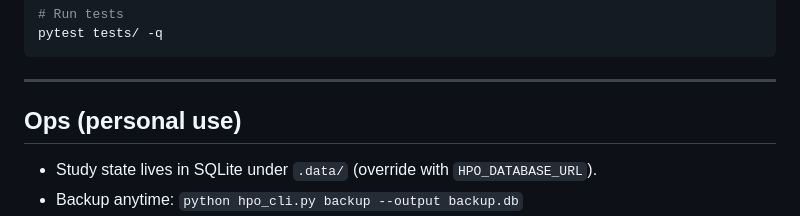
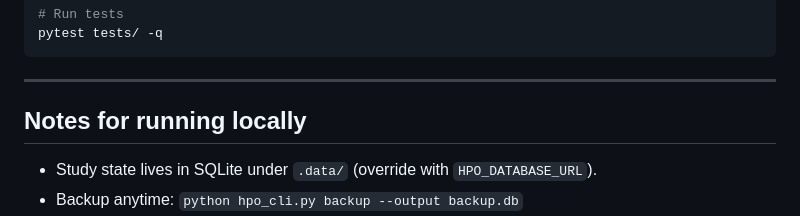
Before and after one commit to Ishaan1402/pathfinder, a Markdown page: README.md, the part around the change. Drawn GitHub-style.

```diff
--- a/README.md
+++ b/README.md
@@ -266,7 +266,7 @@ pytest tests/ -q
 
 
 
-## Ops (personal use)
+## Notes for running locally
 
 - Study state lives in SQLite under `.data/` (override with `HPO_DATABASE_URL`).
 - Backup anytime: `python hpo_cli.py backup --output backup.db`
```
